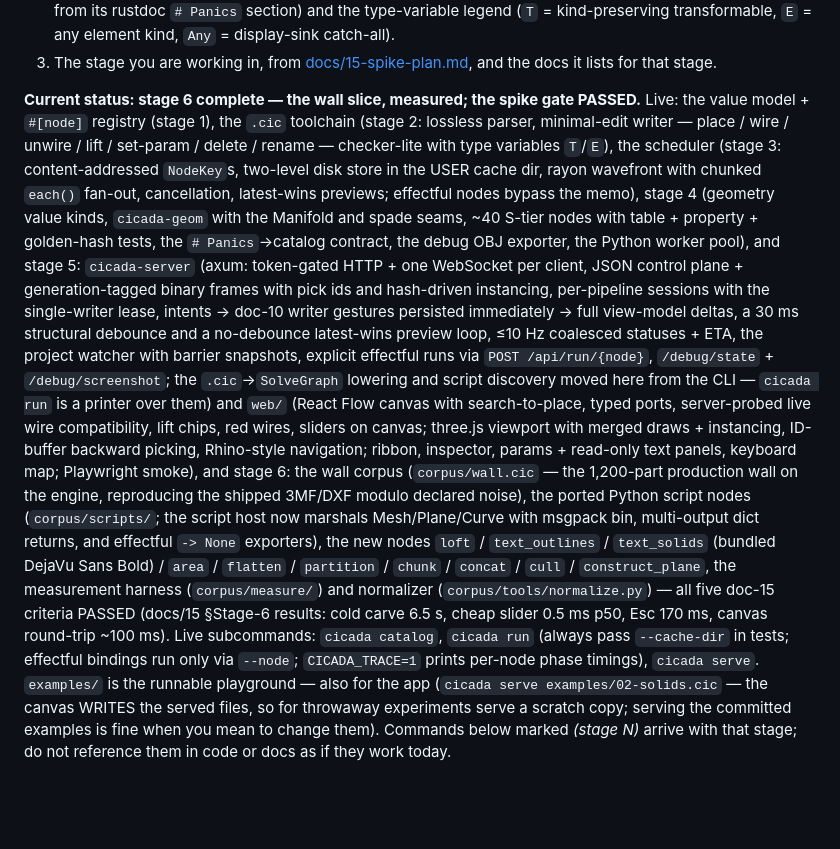
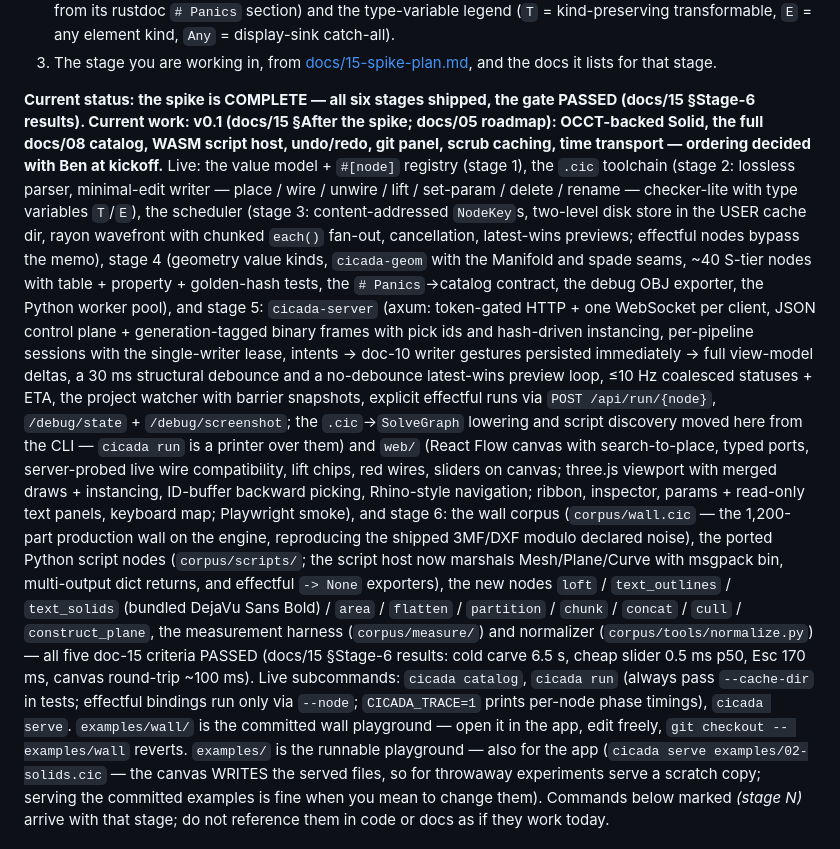
Before and after one commit to bencbartlett/Cicada, a Markdown page: AGENTS.md, the part around the change. GitHub-like rendering; blank space fills up the shorter version.

Commit message:
Point the status line at v0.1 — the spike is closed
The gate passed (docs/15 §Stage-6 results); AGENTS.md's status now says
so and names the v0.1 scope (docs/15 §After the spike) with the ordering
left to kickoff, plus the examples/wall playground's revert-via-git note
next to the serve commands.

Co-Authored-By: Claude Fable 5 <noreply@anthropic.com>

```diff
--- a/AGENTS.md
+++ b/AGENTS.md
@@ -22,7 +22,7 @@ system; the current work order is the vertical-slice spike
    [docs/15-spike-plan.md](docs/15-spike-plan.md), and the docs it lists for
    that stage.
 
-**Current status: stage 6 complete — the wall slice, measured; the spike gate PASSED.**
+**Current status: the spike is COMPLETE — all six stages shipped, the gate PASSED (docs/15 §Stage-6 results). Current work: v0.1 (docs/15 §After the spike; docs/05 roadmap): OCCT-backed Solid, the full docs/08 catalog, WASM script host, undo/redo, git panel, scrub caching, time transport — ordering decided with Ben at kickoff.**
 Live: the value model + `#[node]` registry (stage 1), the `.cic` toolchain
 (stage 2: lossless parser, minimal-edit writer — place / wire / unwire /
 lift / set-param / delete / rename — checker-lite with type variables
@@ -46,7 +46,7 @@ with search-to-place, typed ports, server-probed live wire compatibility,
 lift chips, red wires, sliders on canvas; three.js viewport with merged
 draws + instancing, ID-buffer backward picking, Rhino-style navigation;
 ribbon, inspector, params + read-only text panels, keyboard map;
-Playwright smoke), and stage 6: the wall corpus (`corpus/wall.cic` — the 1,200-part production wall on the engine, reproducing the shipped 3MF/DXF modulo declared noise), the ported Python script nodes (`corpus/scripts/`; the script host now marshals Mesh/Plane/Curve with msgpack bin, multi-output dict returns, and effectful `-> None` exporters), the new nodes `loft` / `text_outlines` / `text_solids` (bundled DejaVu Sans Bold) / `area` / `flatten` / `partition` / `chunk` / `concat` / `cull` / `construct_plane`, the measurement harness (`corpus/measure/`) and normalizer (`corpus/tools/normalize.py`) — all five doc-15 criteria PASSED (docs/15 §Stage-6 results: cold carve 6.5 s, cheap slider 0.5 ms p50, Esc 170 ms, canvas round-trip ~100 ms). Live subcommands: `cicada catalog`, `cicada run` (always pass `--cache-dir` in tests; effectful bindings run only via `--node`; `CICADA_TRACE=1` prints per-node phase timings), `cicada serve`. `examples/` is the runnable playground — also
+Playwright smoke), and stage 6: the wall corpus (`corpus/wall.cic` — the 1,200-part production wall on the engine, reproducing the shipped 3MF/DXF modulo declared noise), the ported Python script nodes (`corpus/scripts/`; the script host now marshals Mesh/Plane/Curve with msgpack bin, multi-output dict returns, and effectful `-> None` exporters), the new nodes `loft` / `text_outlines` / `text_solids` (bundled DejaVu Sans Bold) / `area` / `flatten` / `partition` / `chunk` / `concat` / `cull` / `construct_plane`, the measurement harness (`corpus/measure/`) and normalizer (`corpus/tools/normalize.py`) — all five doc-15 criteria PASSED (docs/15 §Stage-6 results: cold carve 6.5 s, cheap slider 0.5 ms p50, Esc 170 ms, canvas round-trip ~100 ms). Live subcommands: `cicada catalog`, `cicada run` (always pass `--cache-dir` in tests; effectful bindings run only via `--node`; `CICADA_TRACE=1` prints per-node phase timings), `cicada serve`. `examples/wall/` is the committed wall playground — open it in the app, edit freely, `git checkout -- examples/wall` reverts. `examples/` is the runnable playground — also
 for the app (`cicada serve examples/02-solids.cic` — the canvas WRITES
 the served files, so for throwaway experiments serve a scratch copy;
 serving the committed examples is fine when you mean to change them).
```
